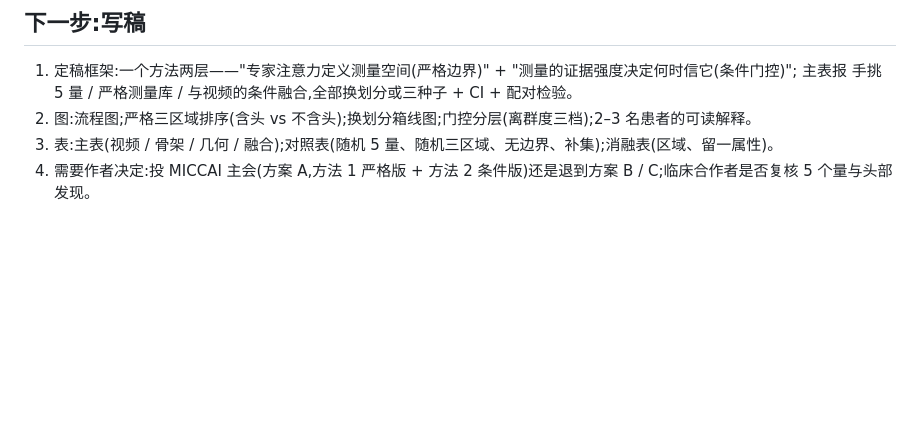
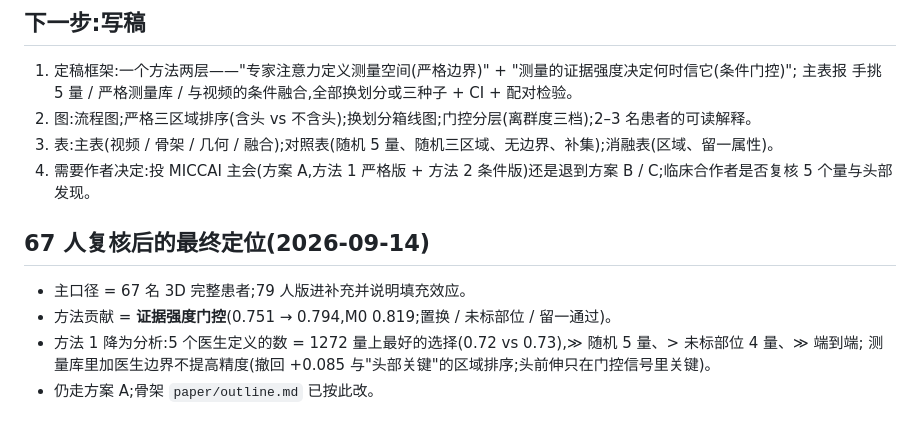
Before and after one commit to ChenKaiXuSan/ClinicalCLIP_ASD_PyTorch, a Markdown page: docs/mainline_plan.md, the part around the change. Rendered like a GitHub page; blank space fills up the shorter version.

Commit message:
paper: 骨架按 67 人复核定稿 —— 方法贡献 = 证据门控; 5 量为简约性分析; 主表改 67 人口径
Co-Authored-By: Claude Opus 5 (1M context) <noreply@anthropic.com>
Claude-Session: https://claude.ai/code/session_01B5bjpBTyrvqEWyhehMvNM5

```diff
--- a/docs/mainline_plan.md
+++ b/docs/mainline_plan.md
@@ -95,3 +95,11 @@ VLM 任何形式的特征 / 提示 / 解释;把几何量塞进视频编码器;
 2. 图:流程图;严格三区域排序(含头 vs 不含头);换划分箱线图;门控分层(离群度三档);2–3 名患者的可读解释。
 3. 表:主表(视频 / 骨架 / 几何 / 融合);对照表(随机 5 量、随机三区域、无边界、补集);消融表(区域、留一属性)。
 4. 需要作者决定:投 MICCAI 主会(方案 A,方法 1 严格版 + 方法 2 条件版)还是退到方案 B / C;临床合作者是否复核 5 个量与头部发现。
+
+## 67 人复核后的最终定位(2026-09-14)
+
+- 主口径 = 67 名 3D 完整患者;79 人版进补充并说明填充效应。
+- 方法贡献 = **证据强度门控**(0.751 → 0.794,M0 0.819;置换 / 未标部位 / 留一通过)。
+- 方法 1 降为分析:5 个医生定义的数 = 1272 量上最好的选择(0.72 vs 0.73),≫ 随机 5 量、> 未标部位 4 量、≫ 端到端;
+  测量库里加医生边界不提高精度(撤回 +0.085 与"头部关键"的区域排序;头前伸只在门控信号里关键)。
+- 仍走方案 A;骨架 `paper/outline.md` 已按此改。
```
Also changed, not shown: paper/outline.md (+74 -72 lines).
